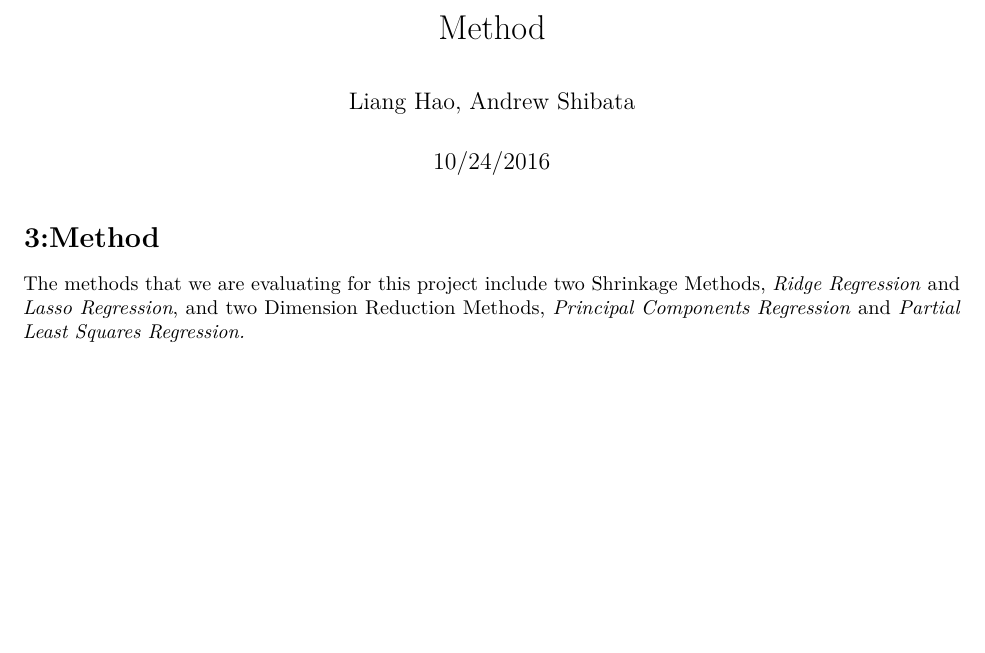
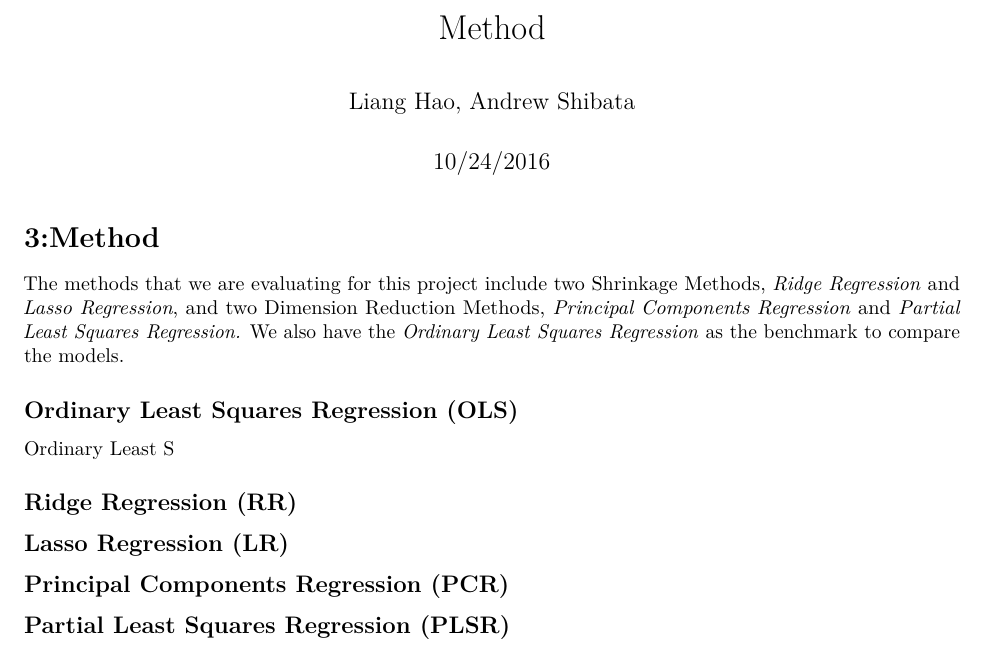
Before and after one commit to haoliangsky1/stat159-fall2016-proj2, an R Markdown document (report/sections/03-method.Rmd): part of the page, cut so that both start at the same text, the shorter picture padded with empty space. Rendered offline with R 4.5, knitr and Pandoc, then LaTeX, with nearby package versions.

Commit message:
text fixes

````diff
--- a/report/sections/03-method.Rmd
+++ b/report/sections/03-method.Rmd
@@ -4,3 +4,4 @@ author: "Liang Hao, Andrew Shibata"
 date: "10/24/2016"
 output: pdf_document
 ---
+```{r,echo=FALSE, message=FALSE}
@@ -7,3 +12,14 @@ output: pdf_document
 
 # 3:Method
-The methods that we are evaluating for this project include two Shrinkage Methods, *Ridge Regression* and *Lasso Regression*, and two Dimension Reduction Methods, *Principal Components Regression* and *Partial Least Squares Regression.*
+The methods that we are evaluating for this project include two Shrinkage Methods, *Ridge Regression* and *Lasso Regression*, and two Dimension Reduction Methods, *Principal Components Regression* and *Partial Least Squares Regression.* We also have the *Ordinary Least Squares Regression* as the benchmark to compare the models.
+
+## Ordinary Least Squares Regression (OLS)
+Ordinary Least S
+
+## Ridge Regression (RR)
+
+## Lasso Regression (LR)
+
+## Principal Components Regression (PCR)
+
+## Partial Least Squares Regression (PLSR)
````
Also changed, not shown: report/sections/03-method.Rmd (4 more changed lines).
